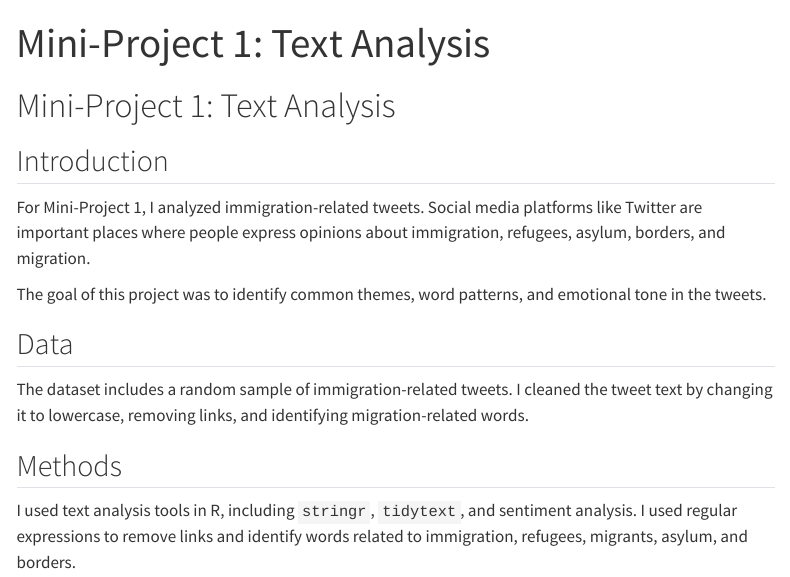
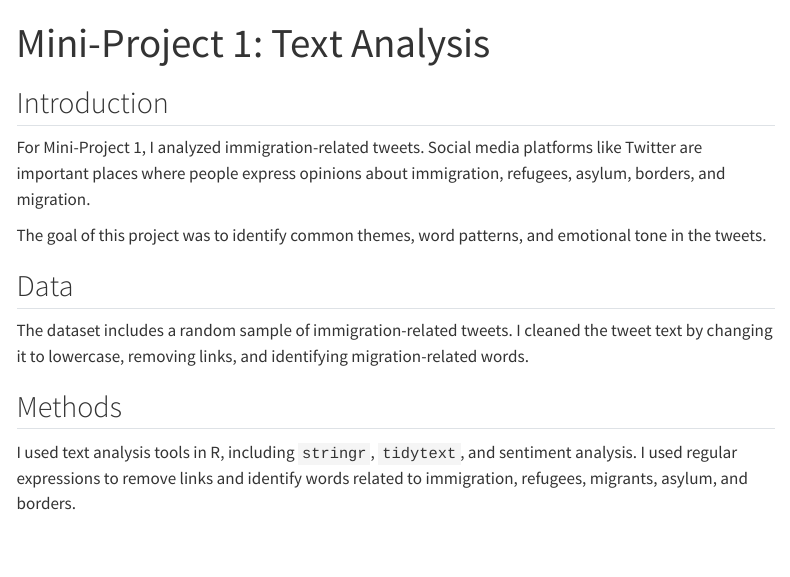
Before and after one commit to AithaIriho/AithaIriho.github.io, a Quarto document (text-analysis.qmd): the page in a window 1100 px wide, from its top. Rendered offline with R 4.5, knitr and Pandoc in place of Quarto, with nearby package versions; some code elsewhere in the file could not run offline; menus at the side of the page are left out.

Commit message:
Clean text analysis title

```diff
--- a/text-analysis.qmd
+++ b/text-analysis.qmd
@@ -2,9 +2,6 @@
 title: "Mini-Project 1: Text Analysis"
 ---
 
-
-
-# Mini-Project 1: Text Analysis
 
 ## Introduction
 
```
Also changed, not shown: docs/search.json, 14 other files.
